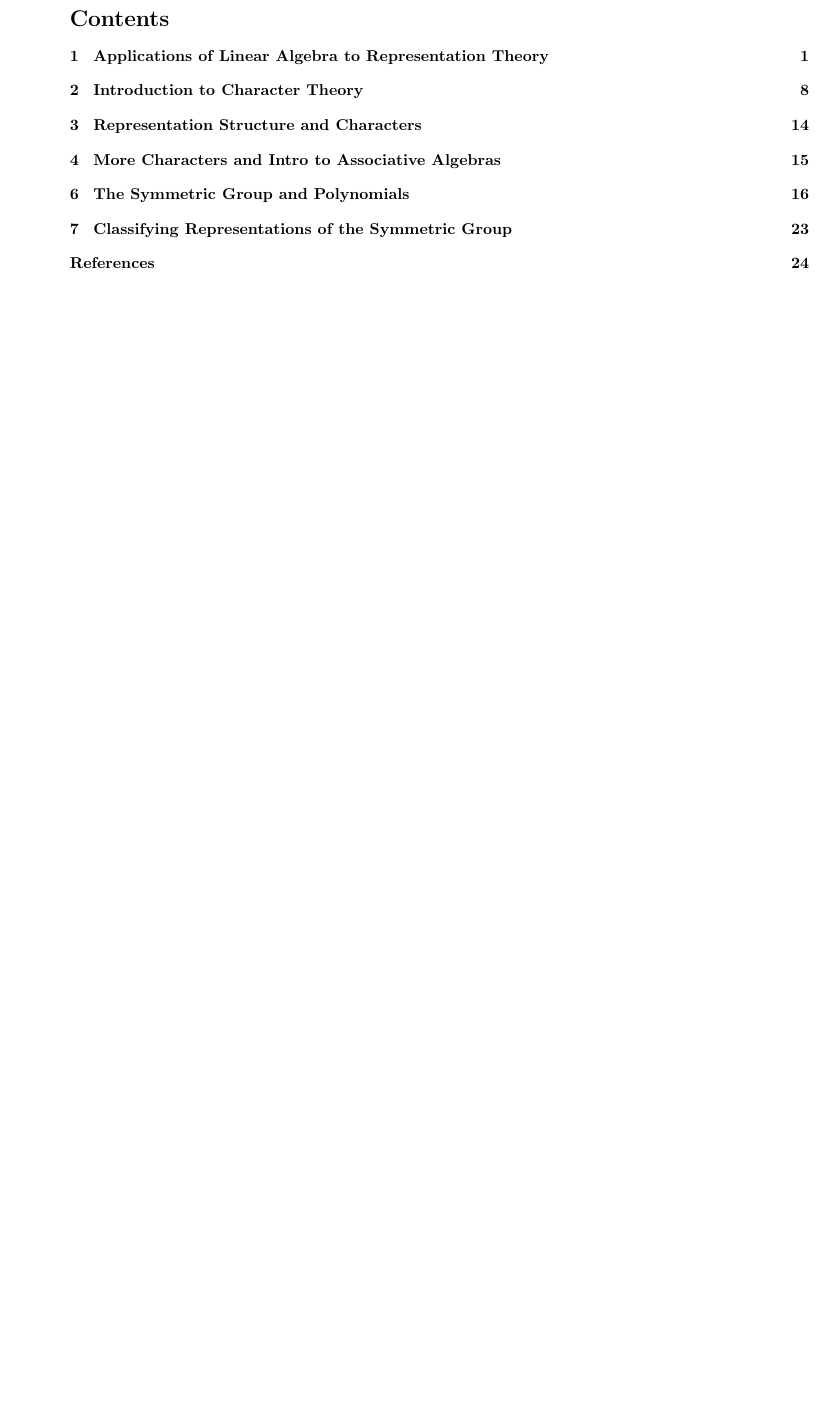
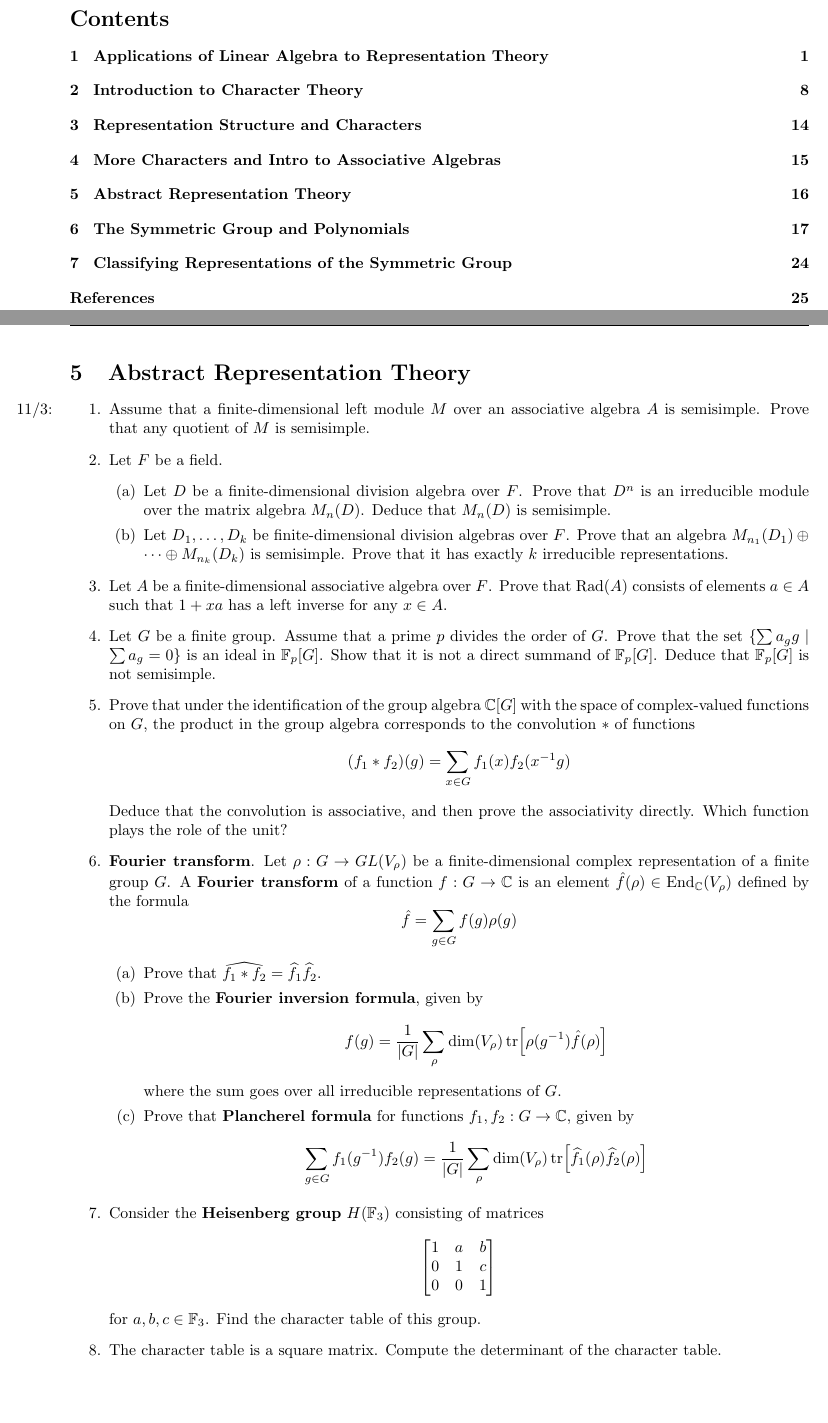
Before and after one commit to shadypuck/MATH26700Notes, a LaTeX problem sheet (PSets/psets.tex, which reads PSets/PSet5/pset5.tex): part of page 2 of 26 before the commit and two parts of pages 2 and 18 of 27 after it, the two joined at a grey line, cut so that both start at the same text, the shorter picture padded with empty space. The pictures show the PDF file PSets/psets.pdf that the author committed with the source.

Commit message:
Problem Set 5 (Questions)

```diff
--- /dev/null
+++ b/PSets/PSet5/pset5.tex
@@ -0,0 +12,47 @@
+\section{Abstract Representation Theory}
+\begin{enumerate}
+    \item \marginnote{11/3:}Assume that a finite-dimensional left module $M$ over an associative algebra $A$ is semisimple. Prove that any quotient of $M$ is semisimple.
+    \item Let $F$ be a field.
+    \begin{enumerate}
+        \item Let $D$ be a finite-dimensional division algebra over $F$. Prove that $D^n$ is an irreducible module over the matrix algebra $M_n(D)$. Deduce that $M_n(D)$ is semisimple.
+        \item Let $D_1,\dots,D_k$ be finite-dimensional division algebras over $F$. Prove that an algebra $M_{n_1}(D_1)\oplus\cdots\oplus M_{n_k}(D_k)$ is semisimple. Prove that it has exactly $k$ irreducible representations.
+    \end{enumerate}
+    \item Let $A$ be a finite-dimensional associative algebra over $F$. Prove that $\Rad(A)$ consists of elements $a\in A$ such that $1+xa$ has a left inverse for any $x\in A$.
+    \item Let $G$ be a finite group. Assume that a prime $p$ divides the order of $G$. Prove that the set $\{\sum a_gg\mid\sum a_g=0\}$ is an ideal in $\F_p[G]$. Show that it is not a direct summand of $\F_p[G]$. Deduce that $\F_p[G]$ is not semisimple.
+    \item Prove that under the identification of the group algebra $\C[G]$ with the space of complex-valued functions on $G$, the product in the group algebra corresponds to the convolution $*$ of functions
+    \begin{equation*}
+        (f_1*f_2)(g) = \sum_{x\in G}f_1(x)f_2(x^{-1}g)
+    \end{equation*}
+    Deduce that the convolution is associative, and then prove the associativity directly. Which function plays the role of the unit?
+    \item \textbf{Fourier transform}. Let $\rho:G\to GL(V_\rho)$ be a finite-dimensional complex representation of a finite group $G$. A \textbf{Fourier transform} of a function $f:G\to\C$ is an element $\hat{f}(\rho)\in\End_\C(V_\rho)$ defined by the formula
+    \begin{equation*}
+        \hat{f} = \sum_{g\in G}f(g)\rho(g)
+    \end{equation*}
+    \begin{enumerate}
+        \item Prove that $\widehat{f_1*f_2}=\widehat{f_1}\widehat{f_2}$.
+        \item Prove the \textbf{Fourier inversion formula}, given by
+        \begin{equation*}
+            f(g) = \frac{1}{|G|}\sum_\rho\dim(V_\rho)\tr[\rho(g^{-1})\hat{f}(\rho)]
+        \end{equation*}
+        where the sum goes over all irreducible representations of $G$.
+        \item Prove that \textbf{Plancherel formula} for functions $f_1,f_2:G\to\C$, given by
+        \begin{equation*}
+            \sum_{g\in G}f_1(g^{-1})f_2(g) = \frac{1}{|G|}\sum_\rho\dim(V_\rho)\tr[\widehat{f_1}(\rho)\widehat{f_2}(\rho)]
+        \end{equation*}
+    \end{enumerate}
+    \item Consider the \textbf{Heisenberg group} $H(\F_3)$ consisting of matrices
+    \begin{equation*}
+        \begin{bmatrix}
+            1 & a & b\\
+            0 & 1 & c\\
+            0 & 0 & 1\\
+        \end{bmatrix}
+    \end{equation*}
+    for $a,b,c\in\F_3$. Find the character table of this group.
+    \item The character table is a square matrix. Compute the determinant of the character table.
+\end{enumerate}
+
+
+
+
+\end{document}
```
Also changed, not shown: PSets/psets.tex (+3 -1 lines), PSets/PSet5/pset5.pdf (added), PSets/psets.pdf, PSets/PSet5/pset5.tex (11 more changed lines).
